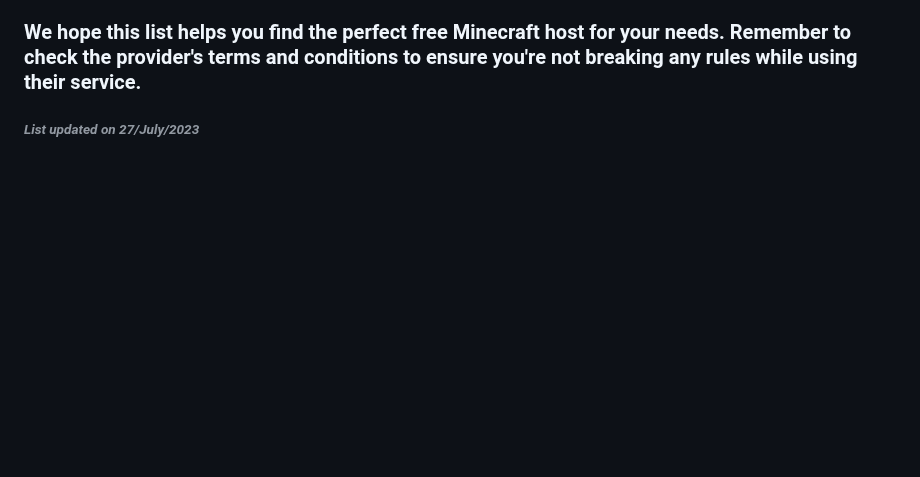
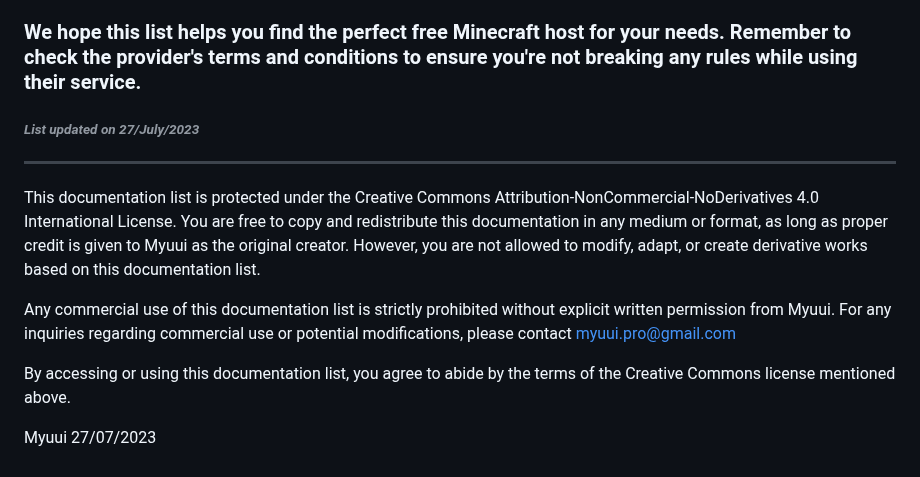
Before and after one commit to Myuui/Free-Minecraft-Hosts, a Markdown page: README.md, the part around the change. Drawn GitHub-style; blank space fills up the shorter version.

```diff
--- a/README.md
+++ b/README.md
@@ -64,3 +64,14 @@ Reviews | Host | Ram | Number of slots | CPU Frequence | Storage | Location | 24
 ### We hope this list helps you find the perfect free Minecraft host for your needs. Remember to check the provider's terms and conditions to ensure you're not breaking any rules while using their service.
 
 ###### *List updated on 27/July/2023*
+
+***
+
+This documentation list is protected under the Creative Commons Attribution-NonCommercial-NoDerivatives 4.0 International License. You are free to copy and redistribute this documentation in any medium or format, as long as proper credit is given to Myuui as the original creator. However, you are not allowed to modify, adapt, or create derivative works based on this documentation list.
+
+Any commercial use of this documentation list is strictly prohibited without explicit written permission from Myuui. For any inquiries regarding commercial use or potential modifications, please contact myuui.pro@gmail.com
+
+By accessing or using this documentation list, you agree to abide by the terms of the Creative Commons license mentioned above.
+
+Myuui
+27/07/2023
```
